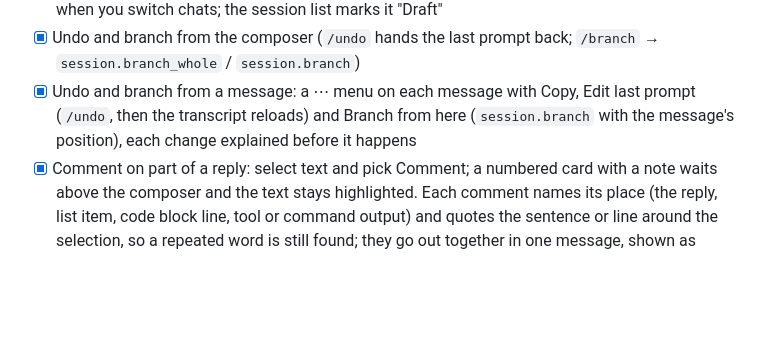
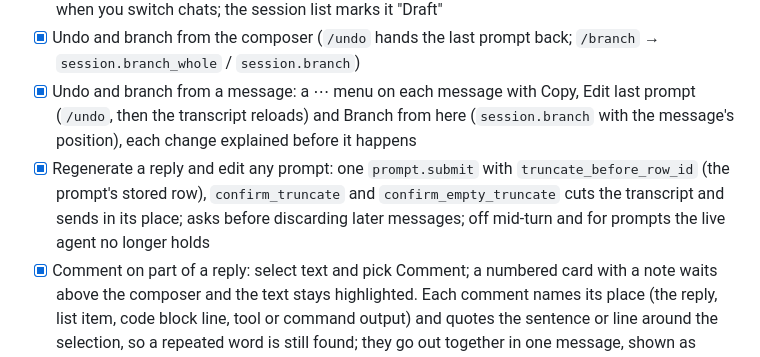
Before and after one commit to Giton22/herald, a Markdown page: docs/ROADMAP.md, the part around the change. GitHub-like rendering; blank space fills up the shorter version.

Commit message:
Roadmap: regenerate and edit any prompt
Ticked as it now works on the gateway: one rewinding prompt.submit for both.

Co-Authored-By: Claude Opus 5.5 <noreply@anthropic.com>

```diff
--- a/docs/ROADMAP.md
+++ b/docs/ROADMAP.md
@@ -168,6 +168,7 @@ uses. The protocol itself is described in [hermes-protocol-research.md](hermes-p
 - [x] Drafts: each chat keeps its unsent text (stored, survives a restart) and picked files (in memory) when you switch chats; the session list marks it "Draft"
 - [x] Undo and branch from the composer (`/undo` hands the last prompt back; `/branch` → `session.branch_whole` / `session.branch`)
 - [x] Undo and branch from a message: a ⋯ menu on each message with Copy, Edit last prompt (`/undo`, then the transcript reloads) and Branch from here (`session.branch` with the message's position), each change explained before it happens
+- [x] Regenerate a reply and edit any prompt: one `prompt.submit` with `truncate_before_row_id` (the prompt's stored row), `confirm_truncate` and `confirm_empty_truncate` cuts the transcript and sends in its place; asks before discarding later messages; off mid-turn and for prompts the live agent no longer holds
 - [x] Comment on part of a reply: select text and pick Comment; a numbered card with a note waits above the composer and the text stays highlighted. Each comment names its place (the reply, list item, code block line, tool or command output) and quotes the sentence or line around the selection, so a repeated word is still found; they go out together in one message, shown as cards in the sent bubble. Also on a prompt (its long-press menu), tool and command output and subagent results
 - [x] Explain (asks at once when nothing else is waiting) and Ask aside (a `/btw` about the selection) in the same selection menu
 - [x] Context compression (`/compress` → `session.compress`)
```
